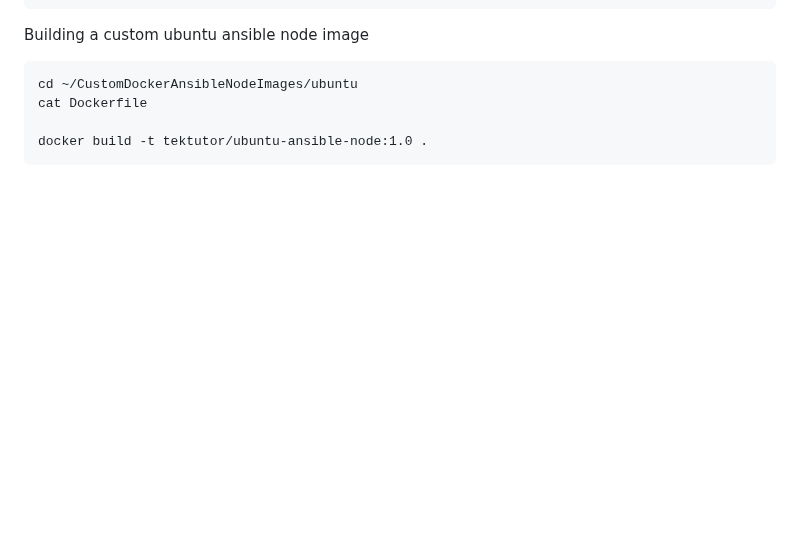
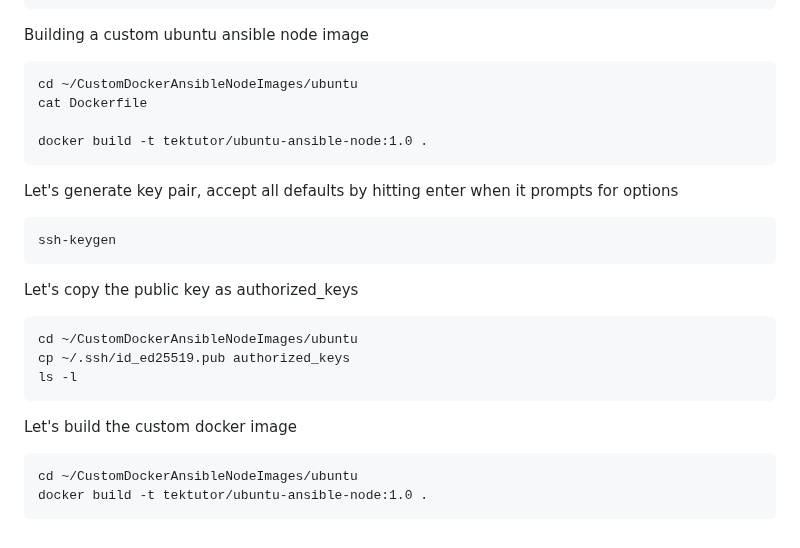
Before and after one commit to tektutor/ansible-oct-2026, a Markdown page: Day1/README.md, the part around the change. Drawn GitHub-style; blank space fills up the shorter version.

````diff
--- a/Day1/README.md
+++ b/Day1/README.md
@@ -116,3 +116,21 @@ cat Dockerfile
 
 docker build -t tektutor/ubuntu-ansible-node:1.0 .
 ```
+
+Let's generate key pair, accept all defaults by hitting enter when it prompts for options
+```
+ssh-keygen
+```
+
+Let's copy the public key as authorized_keys
+```
+cd ~/CustomDockerAnsibleNodeImages/ubuntu
+cp ~/.ssh/id_ed25519.pub authorized_keys
+ls -l
+```
+
+Let's build the custom docker image
+```
+cd ~/CustomDockerAnsibleNodeImages/ubuntu
+docker build -t tektutor/ubuntu-ansible-node:1.0 .
+```
````
